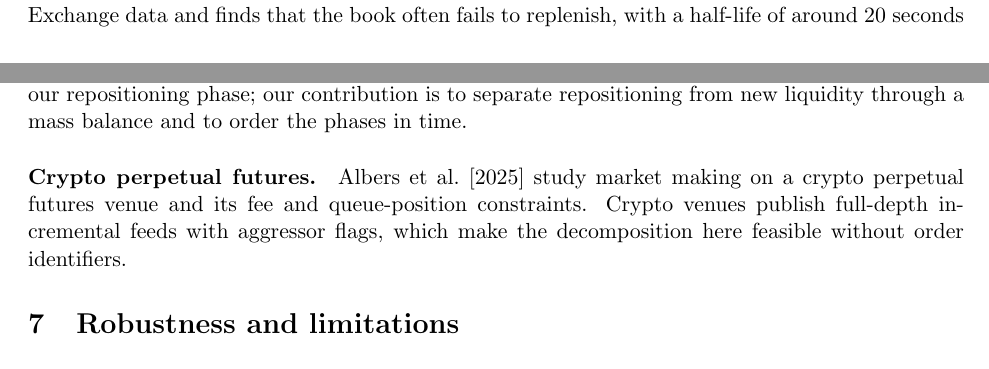
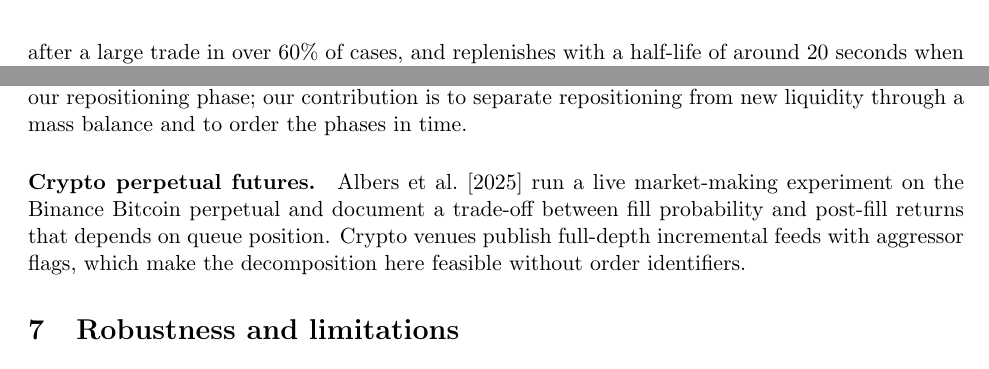
Before and after one commit to GamingPuzzled/Orderbook-Fluid-Dynamics, a LaTeX paper (paper/main.tex): two parts of pages 9 and 11 of 14 before the commit and two parts of pages 10 and 11 of 15 after it, joined at a grey line, cut at the place of the change. Compiled offline with pdfLaTeX.

Commit message:
Check remaining literature claims against sources; reword Large, Albers, Xu
Co-Authored-By: Claude Opus 5.5 <noreply@anthropic.com>

```diff
--- a/paper/main.tex
+++ b/paper/main.tex
@@ -438,9 +438,10 @@ rebuild comes from non-local reallocation and a source.
 
 \paragraph{Resilience.} Empirical work on order book resilience measures how fast spreads and
 depth recover after aggressive orders. \citet{large2007resiliency} estimates a
-multivariate point process on London Stock Exchange data and finds that the book often fails to
-replenish, with a half-life of around 20 seconds when it does. \citet{degryse2005aggressive}
-study the aftermath of aggressive orders on Euronext; \citet{xu2017resiliency} find that spread
+multivariate point process for Barclays shares on the London Stock Exchange; as summarised by
+\citet{xu2017resiliency}, the book fails to replenish reliably after a large trade in over 60\%
+of cases, and replenishes with a half-life of around 20 seconds when it does.
+\citet{degryse2005aggressive} study the aftermath of aggressive orders on the Paris Bourse; \citet{xu2017resiliency} find, for Chinese stocks, that spread
 and depth at the best quotes recover within about 20 best-limit updates; and
 \citet{clapham2021speed} show that high-frequency traders restore the spread within seconds,
 whereas depth is rebuilt more slowly and mostly by other participants.
@@ -491,8 +492,9 @@ the spread, the closest equity precedent for our repositioning phase; our contri
 separate repositioning from new liquidity through a mass balance and to order the phases in
 time.
 
-\paragraph{Crypto perpetual futures.} \citet{albers2025dilemma} study market making on a
-crypto perpetual futures venue and its fee and queue-position constraints. Crypto venues
+\paragraph{Crypto perpetual futures.} \citet{albers2025dilemma} run a live market-making
+experiment on the Binance Bitcoin perpetual and document a trade-off between fill probability
+and post-fill returns that depends on queue position. Crypto venues
 publish full-depth incremental feeds with aggressor flags, which make the decomposition here
 feasible without order identifiers.
 
```
